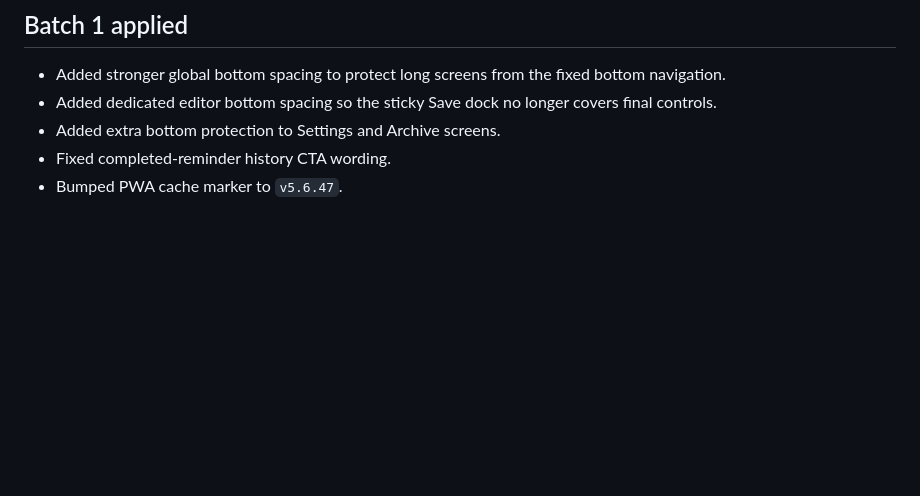
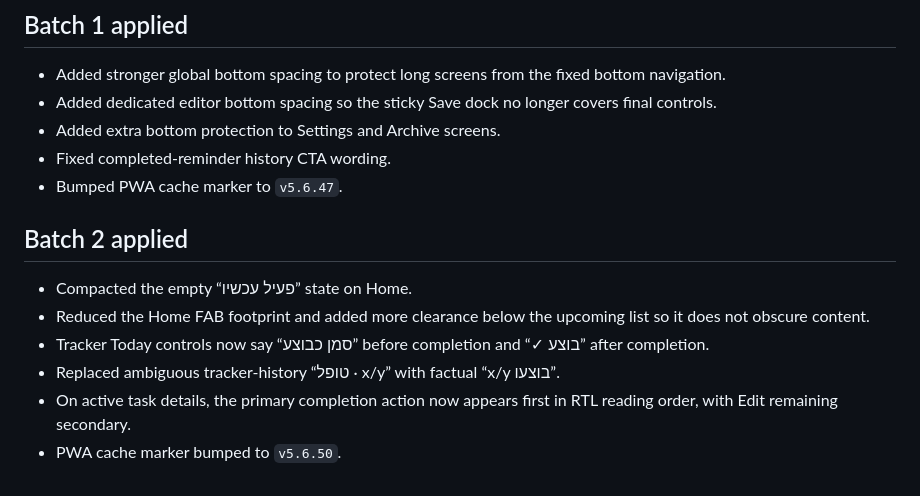
Before and after one commit to YanivBA10/Treatment-Tracker, a Markdown page: UX_REVIEW_2026-09-24.md, the part around the change. GitHub-like rendering; blank space fills up the shorter version.

Commit message:
Document UX polish batch 2

```diff
--- a/UX_REVIEW_2026-09-24.md
+++ b/UX_REVIEW_2026-09-24.md
@@ -106,3 +106,11 @@ Updated: 2026-09-24
 - Added extra bottom protection to Settings and Archive screens.
 - Fixed completed-reminder history CTA wording.
 - Bumped PWA cache marker to `v5.6.47`.
+
+## Batch 2 applied
+- Compacted the empty “פעיל עכשיו” state on Home.
+- Reduced the Home FAB footprint and added more clearance below the upcoming list so it does not obscure content.
+- Tracker Today controls now say “סמן כבוצע” before completion and “✓ בוצע” after completion.
+- Replaced ambiguous tracker-history “טופל · x/y” with factual “x/y בוצעו”.
+- On active task details, the primary completion action now appears first in RTL reading order, with Edit remaining secondary.
+- PWA cache marker bumped to `v5.6.50`.
```
